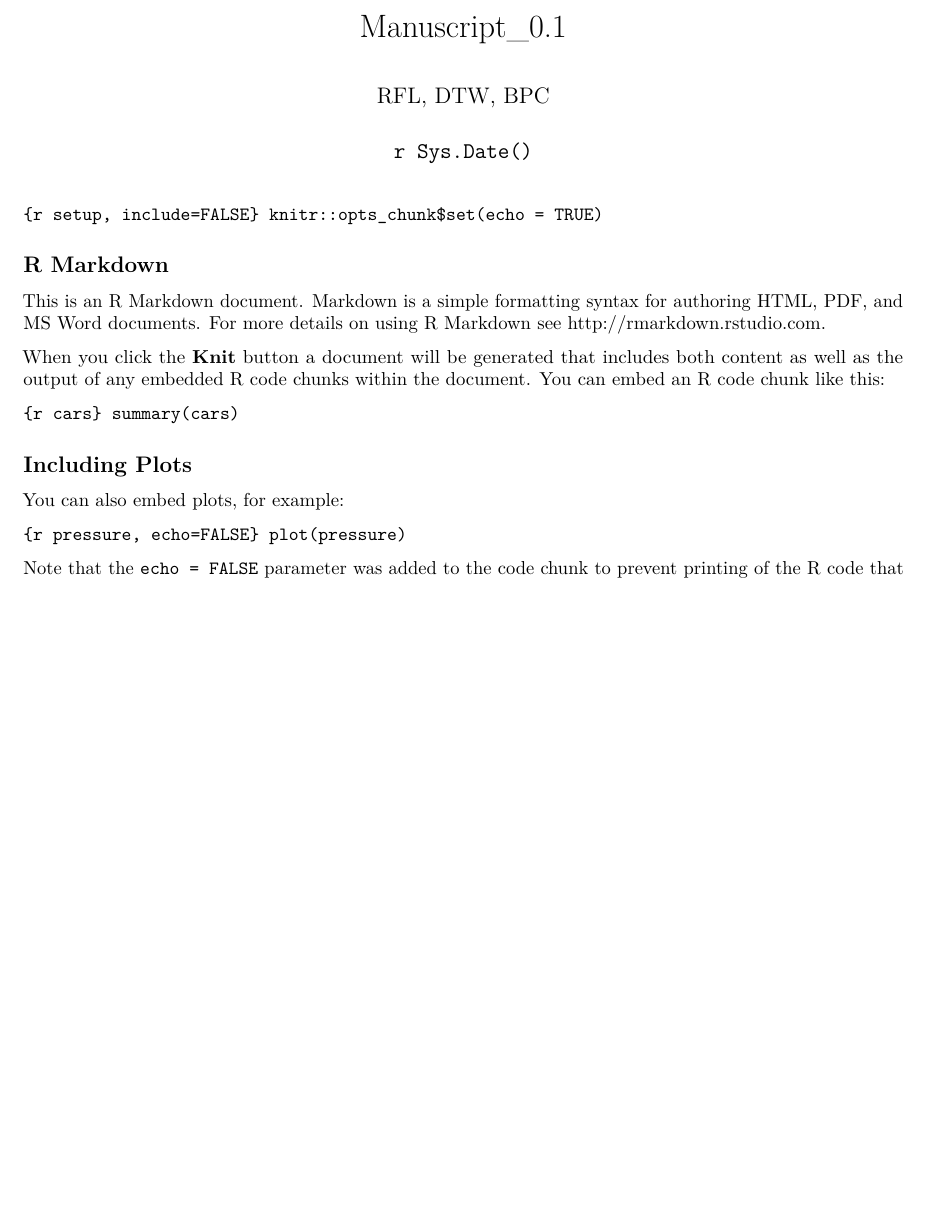
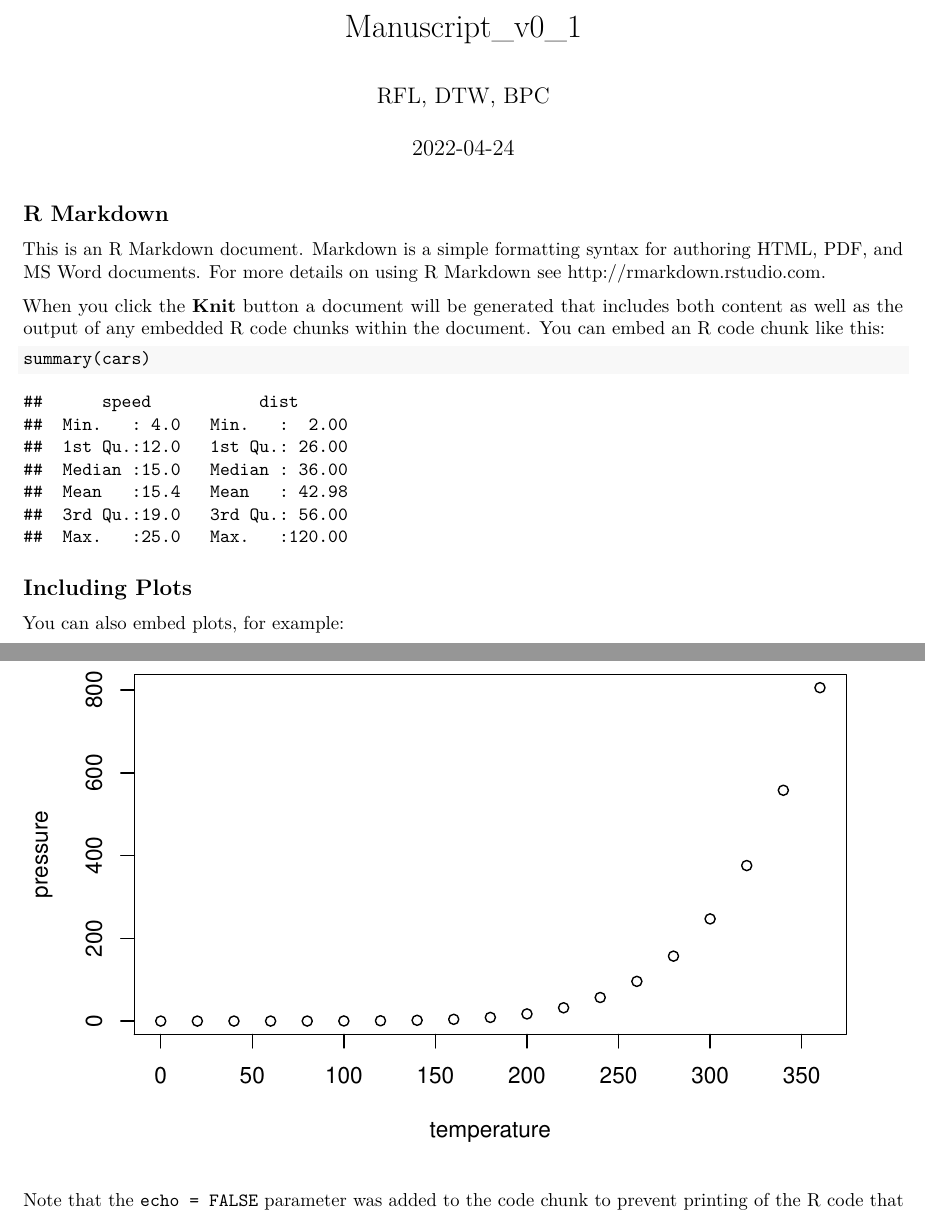
Before and after one commit to feijodelima86/BAM_RAB, a LaTeX document (3_products/Manuscript/Version1.tex): part of the page before the commit and two parts of pages 1 and 2 of 2 after it, the two joined at a grey line, cut at the place of the change, the shorter picture padded with empty space. Compiled offline with pdfLaTeX.

Commit message:
Version 1

```diff
--- a/3_products/Manuscript/Manuscript_0.tex
+++ b/3_products/Manuscript/Version1.tex
@@ -36,12 +36,52 @@
 \IfFileExists{xurl.sty}{\usepackage{xurl}}{} % add URL line breaks if available
 \IfFileExists{bookmark.sty}{\usepackage{bookmark}}{\usepackage{hyperref}}
 \hypersetup{
-  pdftitle={Manuscript\_0.1},
+  pdftitle={Manuscript\_v0\_1},
   pdfauthor={RFL, DTW, BPC},
   hidelinks,
   pdfcreator={LaTeX via pandoc}}
 \urlstyle{same} % disable monospaced font for URLs
 \usepackage[margin=1in]{geometry}
+\usepackage{color}
+\usepackage{fancyvrb}
+\newcommand{\VerbBar}{|}
+\newcommand{\VERB}{\Verb[commandchars=\\\{\}]}
+\DefineVerbatimEnvironment{Highlighting}{Verbatim}{commandchars=\\\{\}}
+% Add ',fontsize=\small' for more characters per line
+\usepackage{framed}
+\definecolor{shadecolor}{RGB}{248,248,248}
+\newenvironment{Shaded}{\begin{snugshade}}{\end{snugshade}}
+\newcommand{\AlertTok}[1]{\textcolor[rgb]{0.94,0.16,0.16}{#1}}
+\newcommand{\AnnotationTok}[1]{\textcolor[rgb]{0.56,0.35,0.01}{\textbf{\textit{#1}}}}
+\newcommand{\AttributeTok}[1]{\textcolor[rgb]{0.77,0.63,0.00}{#1}}
+\newcommand{\BaseNTok}[1]{\textcolor[rgb]{0.00,0.00,0.81}{#1}}
+\newcommand{\BuiltInTok}[1]{#1}
+\newcommand{\CharTok}[1]{\textcolor[rgb]{0.31,0.60,0.02}{#1}}
+\newcommand{\CommentTok}[1]{\textcolor[rgb]{0.56,0.35,0.01}{\textit{#1}}}
+\newcommand{\CommentVarTok}[1]{\textcolor[rgb]{0.56,0.35,0.01}{\textbf{\textit{#1}}}}
+\newcommand{\ConstantTok}[1]{\textcolor[rgb]{0.00,0.00,0.00}{#1}}
+\newcommand{\ControlFlowTok}[1]{\textcolor[rgb]{0.13,0.29,0.53}{\textbf{#1}}}
+\newcommand{\DataTypeTok}[1]{\textcolor[rgb]{0.13,0.29,0.53}{#1}}
+\newcommand{\DecValTok}[1]{\textcolor[rgb]{0.00,0.00,0.81}{#1}}
+\newcommand{\DocumentationTok}[1]{\textcolor[rgb]{0.56,0.35,0.01}{\textbf{\textit{#1}}}}
+\newcommand{\ErrorTok}[1]{\textcolor[rgb]{0.64,0.00,0.00}{\textbf{#1}}}
+\newcommand{\ExtensionTok}[1]{#1}
+\newcommand{\FloatTok}[1]{\textcolor[rgb]{0.00,0.00,0.81}{#1}}
+\newcommand{\FunctionTok}[1]{\textcolor[rgb]{0.00,0.00,0.00}{#1}}
+\newcommand{\ImportTok}[1]{#1}
+\newcommand{\InformationTok}[1]{\textcolor[rgb]{0.56,0.35,0.01}{\textbf{\textit{#1}}}}
+\newcommand{\KeywordTok}[1]{\textcolor[rgb]{0.13,0.29,0.53}{\textbf{#1}}}
+\newcommand{\NormalTok}[1]{#1}
+\newcommand{\OperatorTok}[1]{\textcolor[rgb]{0.81,0.36,0.00}{\textbf{#1}}}
+\newcommand{\OtherTok}[1]{\textcolor[rgb]{0.56,0.35,0.01}{#1}}
+\newcommand{\PreprocessorTok}[1]{\textcolor[rgb]{0.56,0.35,0.01}{\textit{#1}}}
+\newcommand{\RegionMarkerTok}[1]{#1}
+\newcommand{\SpecialCharTok}[1]{\textcolor[rgb]{0.00,0.00,0.00}{#1}}
+\newcommand{\SpecialStringTok}[1]{\textcolor[rgb]{0.31,0.60,0.02}{#1}}
+\newcommand{\StringTok}[1]{\textcolor[rgb]{0.31,0.60,0.02}{#1}}
+\newcommand{\VariableTok}[1]{\textcolor[rgb]{0.00,0.00,0.00}{#1}}
+\newcommand{\VerbatimStringTok}[1]{\textcolor[rgb]{0.31,0.60,0.02}{#1}}
+\newcommand{\WarningTok}[1]{\textcolor[rgb]{0.56,0.35,0.01}{\textbf{\textit{#1}}}}
 \usepackage{graphicx}
 \makeatletter
 \def\maxwidth{\ifdim\Gin@nat@width>\linewidth\linewidth\else\Gin@nat@width\fi}
@@ -63,14 +103,12 @@
   \usepackage{selnolig}  % disable illegal ligatures
 \fi
 
-\title{Manuscript\_0.1}
+\title{Manuscript\_v0\_1}
 \author{RFL, DTW, BPC}
-\date{\texttt{r\ Sys.Date()}}
+\date{2022-04-24}
 
 \begin{document}
 \maketitle
-
-\texttt{\{r\ setup,\ include=FALSE\}\ knitr::opts\_chunk\$set(echo\ =\ TRUE)}
 
 \hypertarget{r-markdown}{%
 \subsection{R Markdown}\label{r-markdown}}
@@ -83,14 +121,28 @@ When you click the \textbf{Knit} button a document will be generated
 that includes both content as well as the output of any embedded R code
 chunks within the document. You can embed an R code chunk like this:
 
-\texttt{\{r\ cars\}\ summary(cars)}
+\begin{Shaded}
+\begin{Highlighting}[]
+\FunctionTok{summary}\NormalTok{(cars)}
+\end{Highlighting}
+\end{Shaded}
+
+\begin{verbatim}
+##      speed           dist
+##  Min.   : 4.0   Min.   :  2.00
+##  1st Qu.:12.0   1st Qu.: 26.00
+##  Median :15.0   Median : 36.00
+##  Mean   :15.4   Mean   : 42.98
+##  3rd Qu.:19.0   3rd Qu.: 56.00
+##  Max.   :25.0   Max.   :120.00
+\end{verbatim}
 
 \hypertarget{including-plots}{%
 \subsection{Including Plots}\label{including-plots}}
 
 You can also embed plots, for example:
 
-\texttt{\{r\ pressure,\ echo=FALSE\}\ plot(pressure)}
+\includegraphics{Version1_files/figure-latex/pressure-1.pdf}
 
 Note that the \texttt{echo\ =\ FALSE} parameter was added to the code
 chunk to prevent printing of the R code that generated the plot.
```
Also changed, not shown: 3_products/Manuscript/Manuscript_0.pdf (deleted), 3_products/Manuscript/Version1.pdf (added), 3_products/Manuscript/Version1_files/figure-latex/pressure-1.pdf (added), 2 other files.
